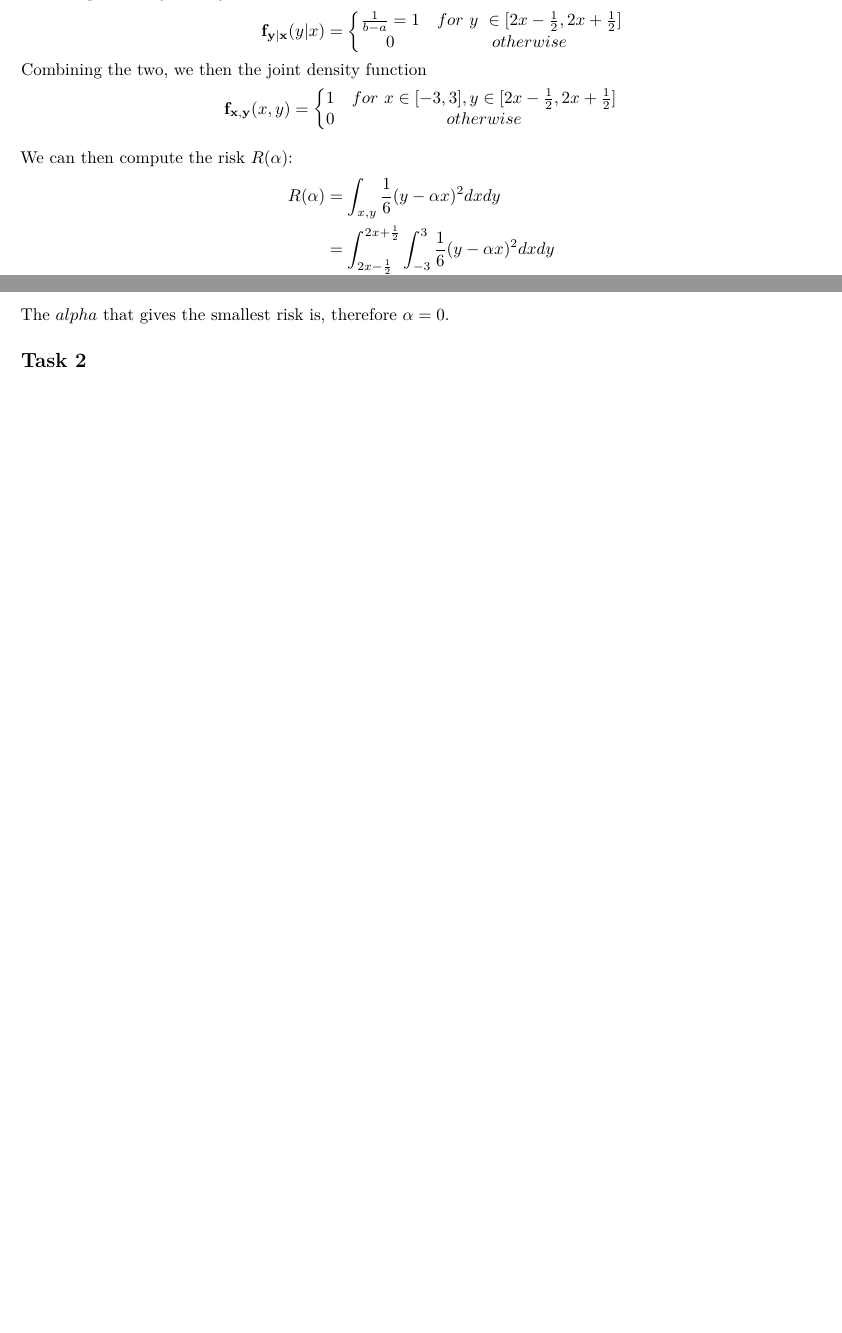
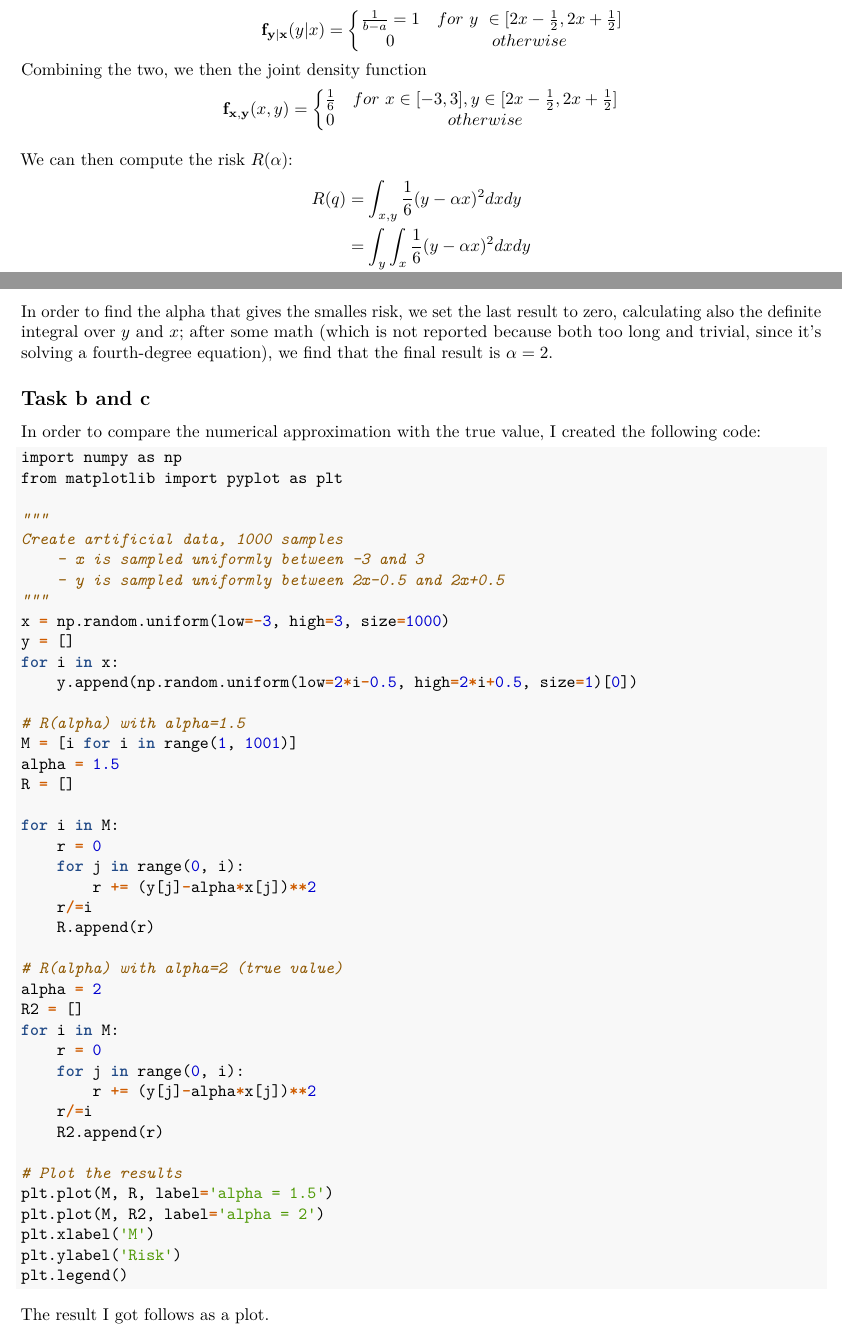
Before and after one commit to enricobu96/aml-exercises, an R Markdown document (ex1/doc.Rmd): two parts of pages 1 and 2 of 3 before the commit and two parts of pages 1 and 2 of 5 after it, joined at a grey line, cut so that both start at the same text, the shorter picture padded with empty space. The pictures show the output file ex1/doc.pdf that the author committed with the source.

Commit message:
finished ex set 1

````diff
--- a/ex1/doc.Rmd
+++ b/ex1/doc.Rmd
@@ -48,7 +48,7 @@ $$
 Combining the two, we then the joint density function
 $$
 \bold{f}_\bold{x,y}(x,y) = \left\{\begin{matrix}
-1 & for\ x \in [-3,3], y\in[2x-\frac{1}{2},2x+\frac{1}{2}]\\
+\frac{1}{6} & for\ x \in [-3,3], y\in[2x-\frac{1}{2},2x+\frac{1}{2}]\\
 0 & otherwise
 \end{matrix}\right.
 $$
@@ -56,3 +56,7 @@ $$
 We can then compute the risk $R(\alpha)$:
 $$
 \begin{aligned}
+R(q) &=\int_{x, y} \frac{1}{6}(y-\alpha x)^{2} d x d y \\
+&=\int_{y} \int_{x} \frac{1}{6}(y-\alpha x)^{2} d x d y \\
+&=\int_{y} \frac{-(y-\alpha x)^{3}}{18 \alpha} d y\\
+&=\frac{-(\alpha x-y)^{4}}{72\alpha}
@@ -63,9 +63,59 @@ R(\alpha) &=\int_{x, y} \frac{1}{6}(y-\alpha x)^{2} d x d y \\
 \end{aligned}
 $$
 
-The $alpha$ that gives the smallest risk is, therefore, $\alpha=0$.
+In order to find the alpha that gives the smalles risk, we set the last result to zero, calculating also the definite integral over $y$ and $x$; after some math (which is not reported because both too long and trivial, since it's solving a fourth-degree equation), we find that the final result is $\alpha=2$.
 
-## Task 2
+## Task b and c
+
+In order to compare the numerical approximation with the true value, I created the following code:
+
+```python
+import numpy as np
+from matplotlib import pyplot as plt
+
+"""
+Create artificial data, 1000 samples
+    - x is sampled uniformly between -3 and 3
+    - y is sampled uniformly between 2x-0.5 and 2x+0.5
+"""
+x = np.random.uniform(low=-3, high=3, size=1000)
+y = []
+for i in x:
+    y.append(np.random.uniform(low=2*i-0.5, high=2*i+0.5, size=1)[0])
+
+# R(alpha) with alpha=1.5
+M = [i for i in range(1, 1001)]
+alpha = 1.5
+R = []
+
+for i in M:
+    r = 0
+    for j in range(0, i):
+        r += (y[j]-alpha*x[j])**2
+    r/=i
+    R.append(r)
+
+# R(alpha) with alpha=2 (true value)
+alpha = 2
+R2 = []
+for i in M:
+    r = 0
+    for j in range(0, i):
+        r += (y[j]-alpha*x[j])**2
+    r/=i
+    R2.append(r)
+
+# Plot the results
+plt.plot(M, R, label='alpha = 1.5')
+plt.plot(M, R2, label='alpha = 2')
+plt.xlabel('M')
+plt.ylabel('Risk')
+plt.legend()
+```
+
+The result I got follows as a plot.
+\newpage
+![Plot of risks](./ex1.png){width=600px}
 
 # Exercise 2
 
````
Also changed, not shown: ex1/doc.pdf, ex1/ex1.png (added), ex1/doc.Rmd (5 more changed lines), 1 other file.
